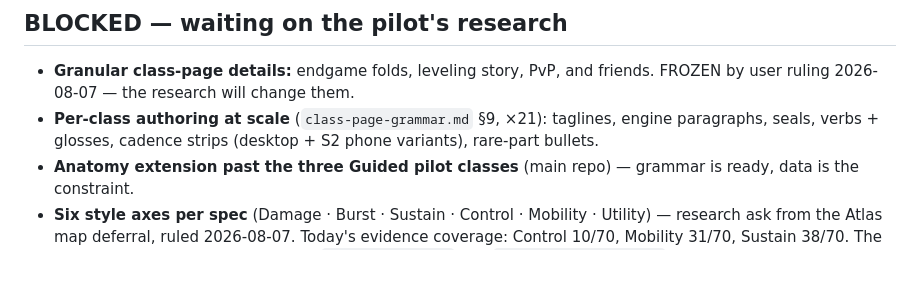
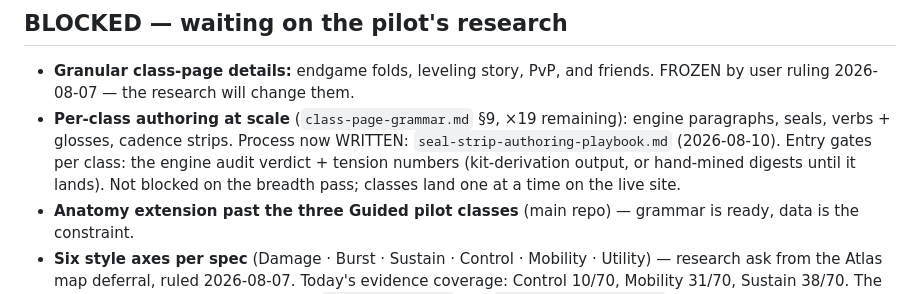
Before and after one commit to BlakeDonn/coa-class-mockups, a Markdown page: design-roadmap.md, the part around the change. Rendered like a GitHub page; blank space fills up the shorter version.

```diff
--- a/design-roadmap.md
+++ b/design-roadmap.md
@@ -42,8 +42,11 @@ Authority note: entries here are plans, not rulings. Rulings live in the grammar
 
 - **Granular class-page details:** endgame folds, leveling story, PvP, and friends. FROZEN by user
   ruling 2026-08-07 — the research will change them.
-- **Per-class authoring at scale** (`class-page-grammar.md` §9, ×21): taglines, engine paragraphs,
-  seals, verbs + glosses, cadence strips (desktop + S2 phone variants), rare-part bullets.
+- **Per-class authoring at scale** (`class-page-grammar.md` §9, ×19 remaining): engine
+  paragraphs, seals, verbs + glosses, cadence strips. Process now WRITTEN:
+  `seal-strip-authoring-playbook.md` (2026-08-10). Entry gates per class: the engine audit
+  verdict + tension numbers (kit-derivation output, or hand-mined digests until it lands).
+  Not blocked on the breadth pass; classes land one at a time on the live site.
 - **Anatomy extension past the three Guided pilot classes** (main repo) — grammar is ready,
   data is the constraint.
 - **Six style axes per spec** (Damage · Burst · Sustain · Control · Mobility · Utility) — research
```
Also changed, not shown: seal-strip-authoring-playbook.md (added, +99 -0 lines).
